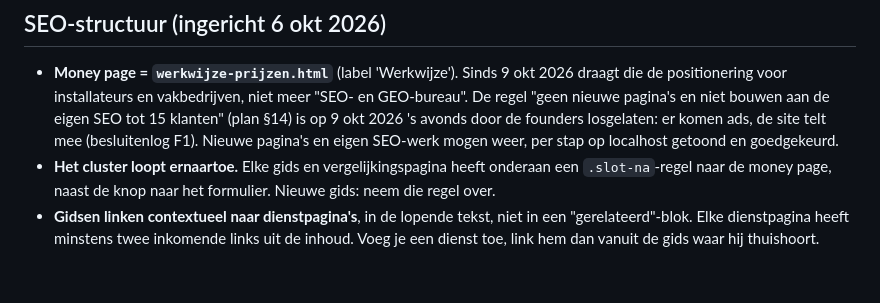
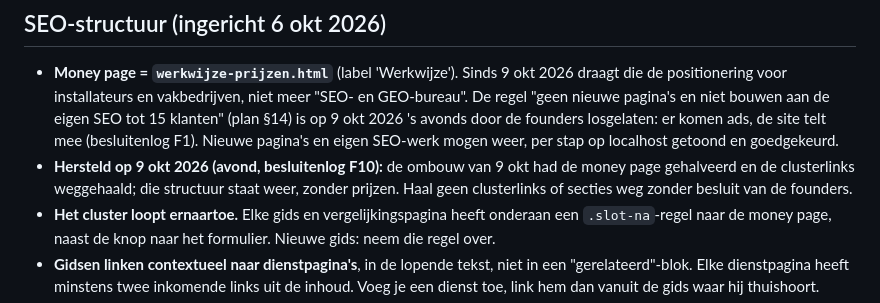
Before and after one commit to reveredbusiness/Netlify, a Markdown page: README.md, the part around the change. Drawn GitHub-style; blank space fills up the shorter version.

Commit message:
Eigen SEO hersteld: money page op de gevalideerde termen, clusterlinks en homepage-secties terug
Op aanwijzing van Yaiden (besluitenlog F10). Binnen het huidige aanbod,
zonder prijzen of proefmeting:
- werkwijze-prijzen: title/H1/meta weer op "GEO-bureau" en "AI-vindbaarheid";
  sectie "Waarom twaalf maanden, en waarom zijn anderen goedkoper?" terug,
  met links naar gids-geo-bureau-kiezen, gids-wat-kost-geo en tool-of-bureau
- homepage: title "SEO + GEO-bureau ..."; secties Gartner, bureau versus
  meettool en eigen onderzoek terug, met links naar over-revered,
  citatie-log, tool-of-bureau, onderzoek en gids-wat-is-geo
- gids-wat-kost-geo: links naar GEO-dienst, technische SEO-check,
  rapportage en "SEO + GEO als één systeem" terug
- gids-wat-is-geo en gids-hoe-ai-bronnen-kiest: branchegidsen weer gelinkt
- vier branchegidsen: slot-na naar de money page en contact
- titels meetmethode, FAQ, GEO-dienst en citatie-log weer met de termen

Co-Authored-By: Claude Fable 5.1 <noreply@anthropic.com>

```diff
--- a/README.md
+++ b/README.md
@@ -41,6 +41,7 @@ Volledige site in huisstijl v1.6 (kopletter Source Serif 4, tekstletter Inter, 1
 
 ## SEO-structuur (ingericht 6 okt 2026)
 - **Money page = `werkwijze-prijzen.html`** (label 'Werkwijze'). Sinds 9 okt 2026 draagt die de positionering voor installateurs en vakbedrijven, niet meer "SEO- en GEO-bureau". De regel "geen nieuwe pagina's en niet bouwen aan de eigen SEO tot 15 klanten" (plan §14) is op 9 okt 2026 's avonds door de founders losgelaten: er komen ads, de site telt mee (besluitenlog F1). Nieuwe pagina's en eigen SEO-werk mogen weer, per stap op localhost getoond en goedgekeurd.
+- **Hersteld op 9 okt 2026 (avond, besluitenlog F10):** de ombouw van 9 okt had de money page gehalveerd en de clusterlinks weggehaald; die structuur staat weer, zonder prijzen. Haal geen clusterlinks of secties weg zonder besluit van de founders.
 - **Het cluster loopt ernaartoe.** Elke gids en vergelijkingspagina heeft onderaan een `.slot-na`-regel naar de money page, naast de knop naar het formulier. Nieuwe gids: neem die regel over.
 - **Gidsen linken contextueel naar dienstpagina's**, in de lopende tekst, niet in een "gerelateerd"-blok. Elke dienstpagina heeft minstens twee inkomende links uit de inhoud. Voeg je een dienst toe, link hem dan vanuit de gids waar hij thuishoort.
 - **Koppen in vraagvorm.** H2's op de gidsen stellen de vraag die de bezoeker typt en beantwoorden hem er direct onder; dat is wat AI-modellen citeren en wat in "Mensen vragen ook" belandt. Wijzig je een kop, wijzig dan de regel in de inhoudsopgave mee en **laat het `id` staan** (ankerlinks).
```
